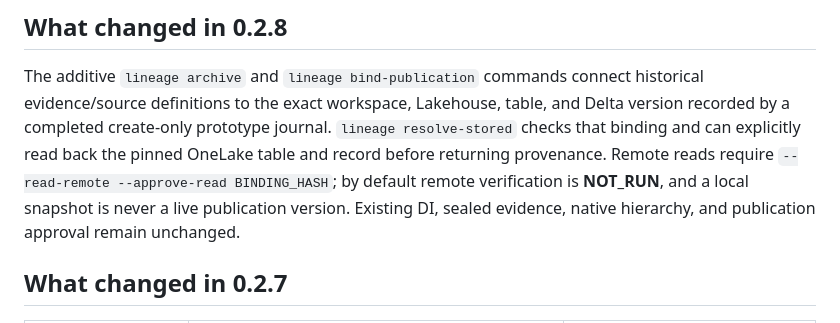
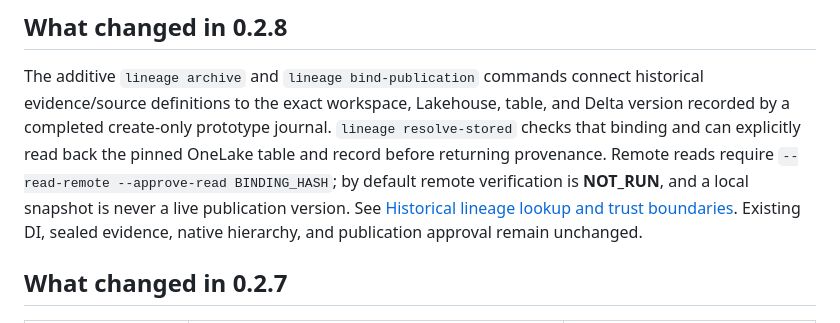
Before and after one commit to hyssh/fabric-kg-builder, a Markdown page: README.md, the part around the change. Rendered like a GitHub page.

Commit message:
Document historical lineage lookup and trust boundaries
Co-authored-by: Copilot App <223556219+Copilot@users.noreply.github.com>

```diff
--- a/README.md
+++ b/README.md
@@ -26,6 +26,7 @@ table, and Delta version recorded by a completed create-only prototype journal.
 pinned OneLake table and record before returning provenance. Remote reads
 require `--read-remote --approve-read BINDING_HASH`; by default remote verification
 is **NOT_RUN**, and a local snapshot is never a live publication version.
+See [Historical lineage lookup and trust boundaries](LINEAGE.md).
 Existing DI, sealed evidence, native hierarchy, and publication approval remain unchanged.
 
 ## What changed in 0.2.7
```
Also changed, not shown: LINEAGE.md (added, +259 -0 lines).
